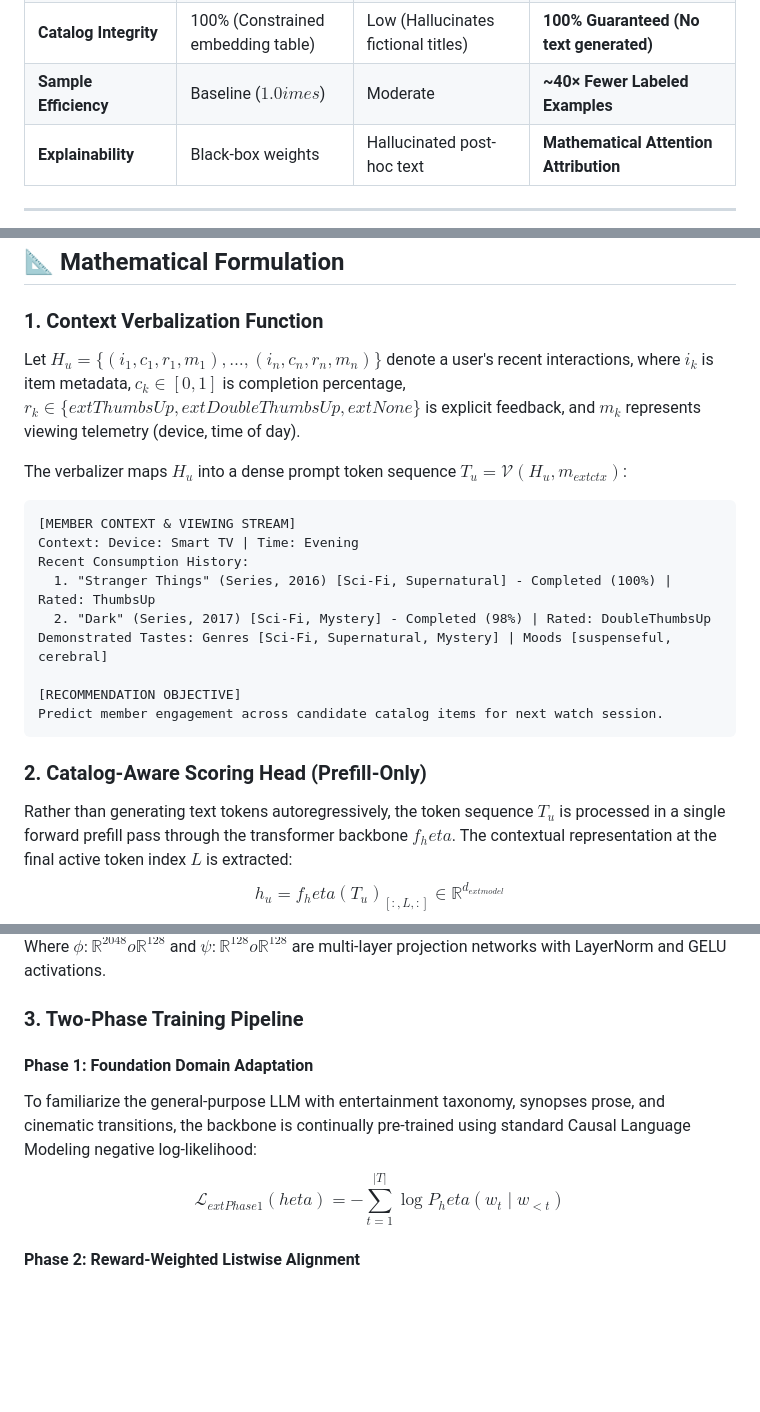
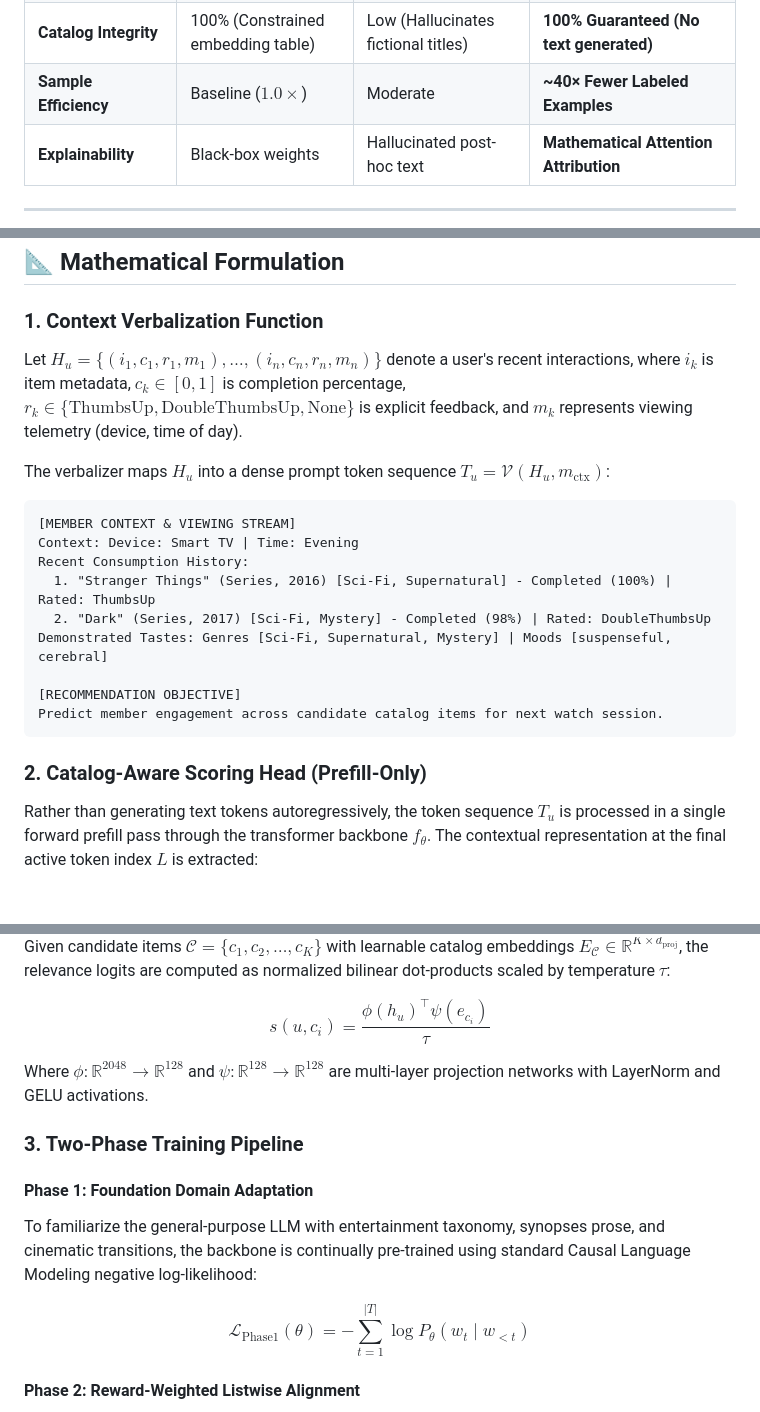
Before and after one commit to Manjarly/GenRec-Implementation, a Markdown page: README.md, 3 parts joined by grey strips. Drawn GitHub-style; blank space fills up the shorter version.

Commit message:
fix(docs): repair corrupted LaTeX backslashes and block syntax in README

````diff
--- a/README.md
+++ b/README.md
@@ -74,7 +74,7 @@ For more than a decade, industrial recommender systems at internet scale (Netfli
 | **Inference Mechanism** | MLP Forward Pass | Autoregressive Token-by-Token | **Prefill-Only (Single Forward Pass)** |
 | **Latency (P50)** | ~5–12 ms | ~500–1,500 ms (Violates SLA) | **~15–24 ms (Production Compliant)** |
 | **Catalog Integrity** | 100% (Constrained embedding table)| Low (Hallucinates fictional titles) | **100% Guaranteed (No text generated)** |
-| **Sample Efficiency** | Baseline ($1.0	imes$) | Moderate | **~40× Fewer Labeled Examples** |
+| **Sample Efficiency** | Baseline ($1.0\times$) | Moderate | **~40× Fewer Labeled Examples** |
 | **Explainability** | Black-box weights | Hallucinated post-hoc text | **Mathematical Attention Attribution** |
 
 ---
@@ -120,9 +120,9 @@ For more than a decade, industrial recommender systems at internet scale (Netfli
 
 ### 1. Context Verbalization Function
 
-Let $H_u = \{(i_1, c_1, r_1, m_1), \dots, (i_n, c_n, r_n, m_n)\}$ denote a user's recent interactions, where $i_k$ is item metadata, $c_k \in [0, 1]$ is completion percentage, $r_k \in \{	ext{ThumbsUp}, 	ext{DoubleThumbsUp}, 	ext{None}\}$ is explicit feedback, and $m_k$ represents viewing telemetry (device, time of day).
+Let $H_u = \{(i_1, c_1, r_1, m_1), \dots, (i_n, c_n, r_n, m_n)\}$ denote a user's recent interactions, where $i_k$ is item metadata, $c_k \in [0, 1]$ is completion percentage, $r_k \in \{\text{ThumbsUp}, \text{DoubleThumbsUp}, \text{None}\}$ is explicit feedback, and $m_k$ represents viewing telemetry (device, time of day).
 
-The verbalizer maps $H_u$ into a dense prompt token sequence $T_u = \mathcal{V}(H_u, m_{	ext{ctx}})$:
+The verbalizer maps $H_u$ into a dense prompt token sequence $T_u = \mathcal{V}(H_u, m_{\text{ctx}})$:
 ```text
 [MEMBER CONTEXT & VIEWING STREAM]
 Context: Device: Smart TV | Time: Evening
@@ -137,6 +137,5 @@ Predict member engagement across candidate catalog items for next watch session.
 
 ### 2. Catalog-Aware Scoring Head (Prefill-Only)
 
-Rather than generating text tokens autoregressively, the token sequence $T_u$ is processed in a single forward prefill pass through the transformer backbone $f_	heta$. The contextual representation at the final active token index $L$ is extracted:
-$$h_u = f_	heta(T_u)_{[:, L, :]} \in \mathbb{R}^{d_{	ext{model}}}$$
+Rather than generating text tokens autoregressively, the token sequence $T_u$ is processed in a single forward prefill pass through the transformer backbone $f_\theta$. The contextual representation at the final active token index $L$ is extracted:
 
@@ -145,11 +145,20 @@
 
-Where $\phi: \mathbb{R}^{2048} 	o \mathbb{R}^{128}$ and $\psi: \mathbb{R}^{128} 	o \mathbb{R}^{128}$ are multi-layer projection networks with LayerNorm and GELU activations.
+Given candidate items $\mathcal{C} = \{c_1, c_2, \dots, c_K\}$ with learnable catalog embeddings $E_{\mathcal{C}} \in \mathbb{R}^{K \times d_{\text{proj}}}$, the relevance logits are computed as normalized bilinear dot-products scaled by temperature $\tau$:
+
+$$
+s(u, c_i) = \frac{\phi(h_u)^\top \psi(e_{c_i})}{\tau}
+$$
+
+Where $\phi: \mathbb{R}^{2048} \to \mathbb{R}^{128}$ and $\psi: \mathbb{R}^{128} \to \mathbb{R}^{128}$ are multi-layer projection networks with LayerNorm and GELU activations.
 
 ### 3. Two-Phase Training Pipeline
 
 #### Phase 1: Foundation Domain Adaptation
 To familiarize the general-purpose LLM with entertainment taxonomy, synopses prose, and cinematic transitions, the backbone is continually pre-trained using standard Causal Language Modeling negative log-likelihood:
-$$\mathcal{L}_{	ext{Phase1}}(	heta) = -\sum_{t=1}^{|T|} \log P_	heta(w_t \mid w_{<t})$$
+
+$$
+\mathcal{L}_{\text{Phase1}}(\theta) = -\sum_{t=1}^{|T|} \log P_\theta(w_t \mid w_{<t})
+$$
 
 #### Phase 2: Reward-Weighted Listwise Alignment
 The scoring head and projection layers are fine-tuned to maximize listwise reciprocal ranking quality. Each interaction is assigned an implicit reward weight $r_b \in [0.2, 1.5]$ derived from user engagement (e.g., $r_b = 1.5$ for completed + rewatched titles):
````
Also changed, not shown: other parts of README.md (+13 -8 lines).
